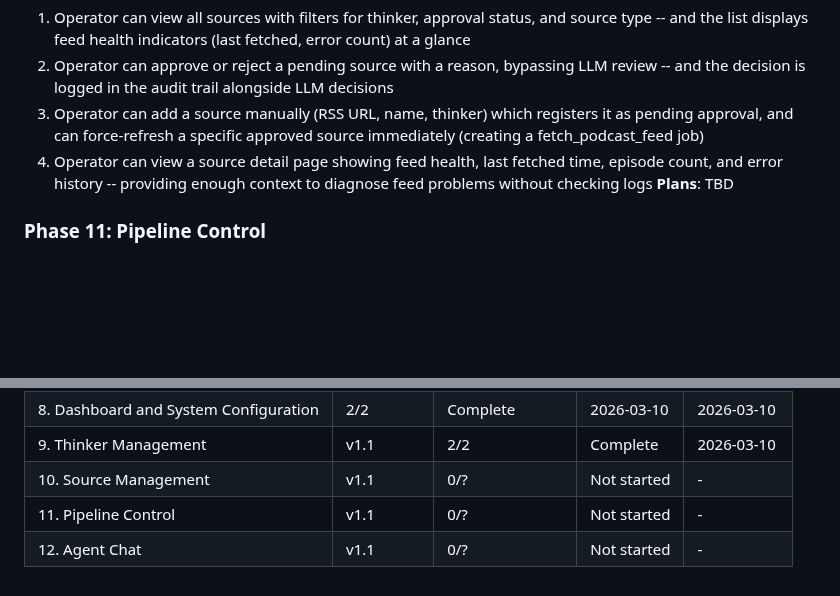
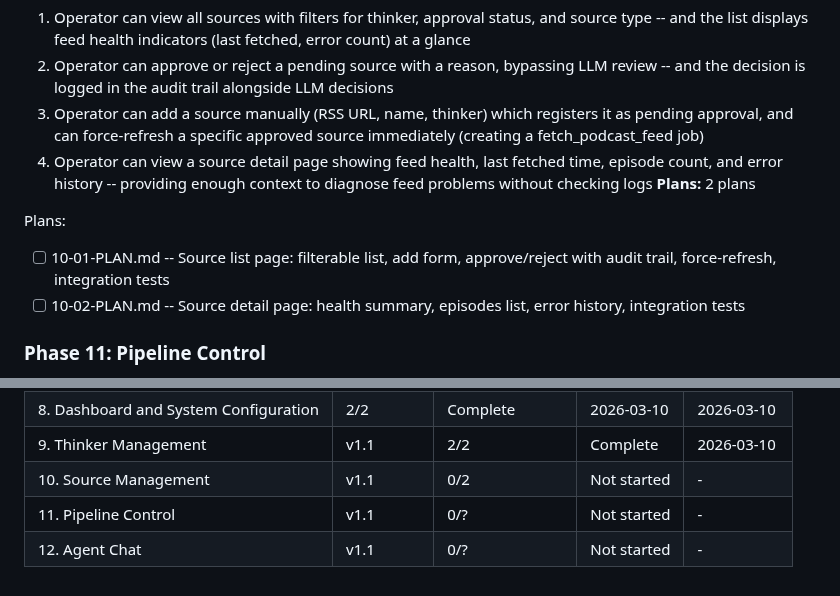
Before and after one commit to midlifedad/ThinkTank, a Markdown page: .planning/ROADMAP.md, 2 parts joined by grey strips. Rendered like a GitHub page; blank space fills up the shorter version.

Commit message:
docs(10-source-management): create phase plan

```diff
--- a/.planning/ROADMAP.md
+++ b/.planning/ROADMAP.md
@@ -201,7 +201,11 @@ Plans:
   2. Operator can approve or reject a pending source with a reason, bypassing LLM review -- and the decision is logged in the audit trail alongside LLM decisions
   3. Operator can add a source manually (RSS URL, name, thinker) which registers it as pending approval, and can force-refresh a specific approved source immediately (creating a fetch_podcast_feed job)
   4. Operator can view a source detail page showing feed health, last fetched time, episode count, and error history -- providing enough context to diagnose feed problems without checking logs
-**Plans**: TBD
+**Plans:** 2 plans
+
+Plans:
+- [ ] 10-01-PLAN.md -- Source list page: filterable list, add form, approve/reject with audit trail, force-refresh, integration tests
+- [ ] 10-02-PLAN.md -- Source detail page: health summary, episodes list, error history, integration tests
 
 ### Phase 11: Pipeline Control
 **Goal**: Operators have full visibility and control over the job pipeline -- browsing the queue, triggering jobs manually, configuring recurring task schedules, and managing individual job lifecycle (retry, cancel, inspect)
@@ -244,6 +248,6 @@ Note: Phase 11 depends on Phase 8 (not Phase 10), so Phases 9-10 and Phase 11 co
 | 7. Operations, API, and Polish | v1.0 | 3/3 | Complete | 2026-03-09 |
 | 8. Dashboard and System Configuration | 2/2 | Complete   | 2026-03-10 | 2026-03-10 |
 | 9. Thinker Management | v1.1 | 2/2 | Complete | 2026-03-10 |
-| 10. Source Management | v1.1 | 0/? | Not started | - |
+| 10. Source Management | v1.1 | 0/2 | Not started | - |
 | 11. Pipeline Control | v1.1 | 0/? | Not started | - |
 | 12. Agent Chat | v1.1 | 0/? | Not started | - |
```
Also changed, not shown: 2 other files.
